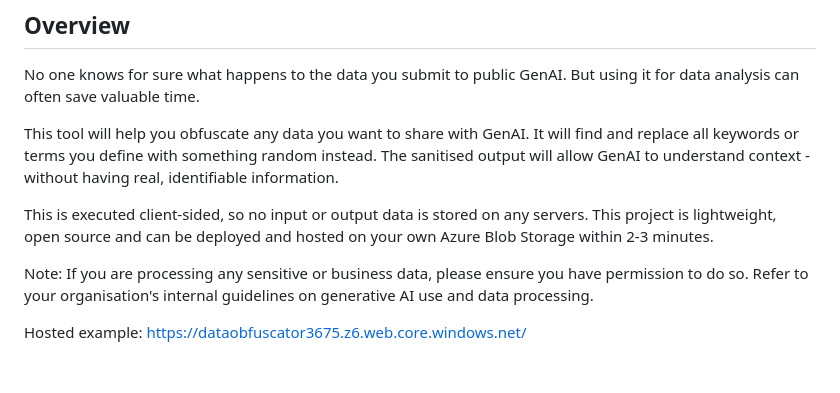
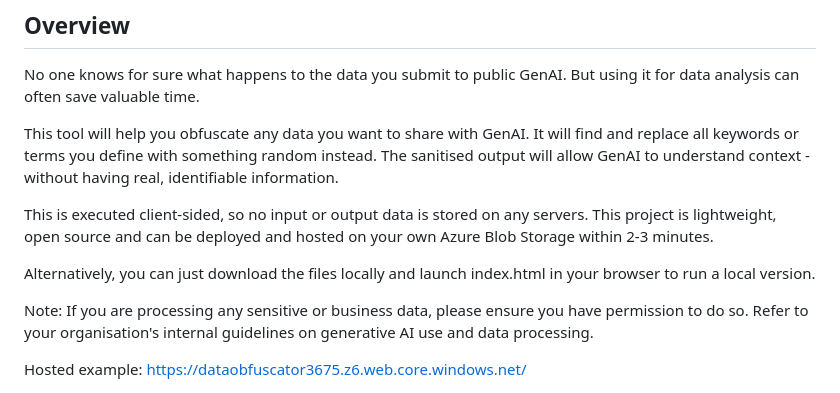
Before and after one commit to synapse-dynamics/genAI-data-obfuscator, a Markdown page: README.md, the part around the change. Drawn GitHub-style; blank space fills up the shorter version.

```diff
--- a/README.md
+++ b/README.md
@@ -7,6 +7,8 @@ No one knows for sure what happens to the data you submit to public GenAI. But u
 This tool will help you obfuscate any data you want to share with GenAI. It will find and replace all keywords or terms you define with something random instead. The sanitised output will allow GenAI to understand context - without having real, identifiable information.
 
 This is executed client-sided, so no input or output data is stored on any servers. This project is lightweight, open source and can be deployed and hosted on your own Azure Blob Storage within 2-3 minutes.
+
+Alternatively, you can just download the files locally and launch index.html in your browser to run a local version.
 
 Note: If you are processing any sensitive or business data, please ensure you have permission to do so. Refer to your organisation's internal guidelines on generative AI use and data processing.
 
```
